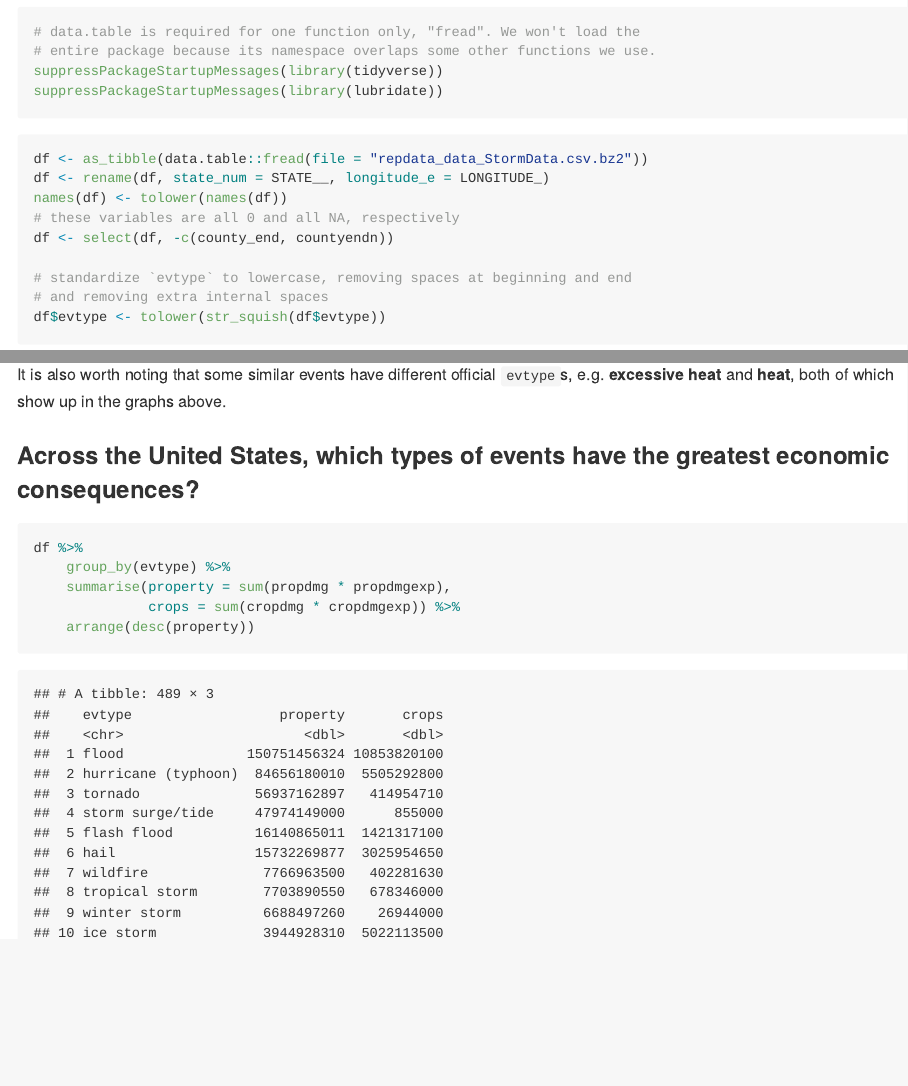
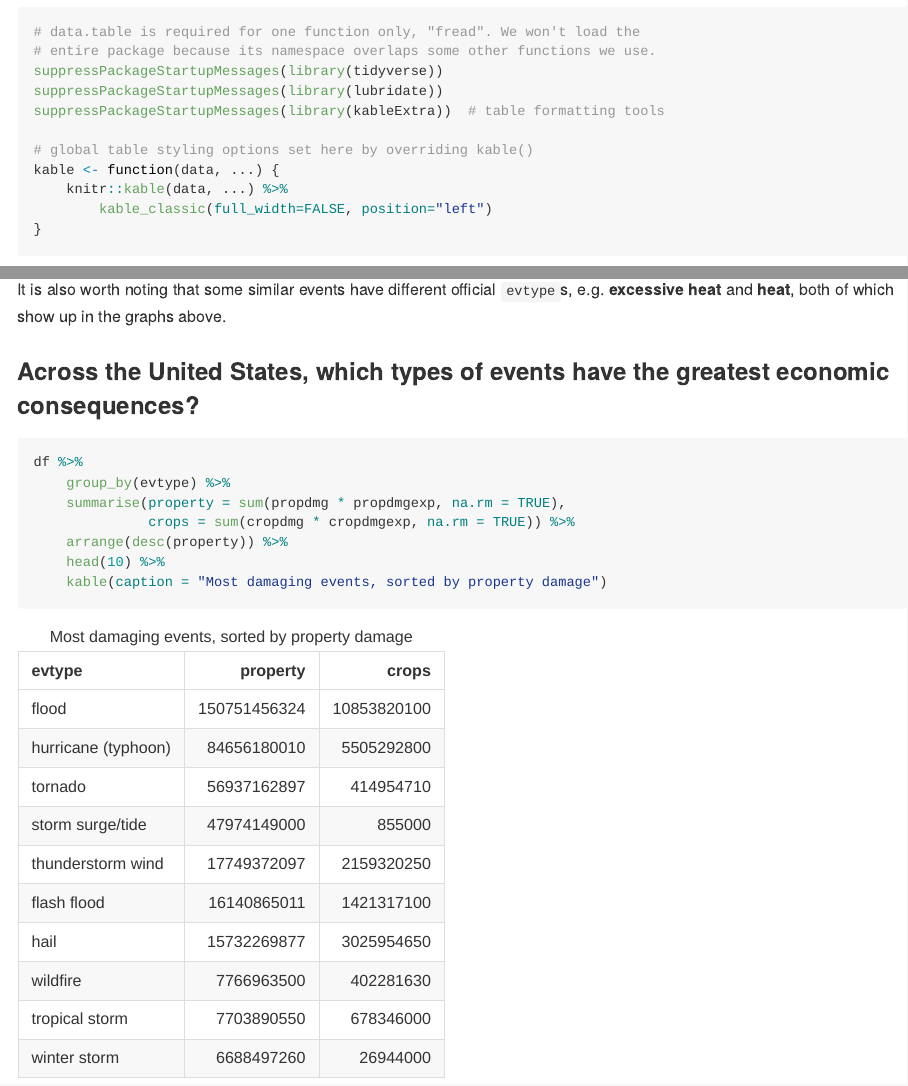
Before and after one commit to AndrewLuyt/week4-project, an R Markdown document (harmful_weather.Rmd): the page in a window 1100 px wide, from 360 px down, and a second part further down, joined at a grey line. The pictures show the output file harmful_weather.md that the author committed with the source, drawn offline in the style of GitHub.

Commit message:
Style tables with kable

````diff
--- a/harmful_weather.Rmd
+++ b/harmful_weather.Rmd
@@ -29,6 +29,13 @@ you may consider using the `cache = TRUE` option for certain code chunks.*
 # entire package because its namespace overlaps some other functions we use.
 suppressPackageStartupMessages(library(tidyverse))
 suppressPackageStartupMessages(library(lubridate))
+suppressPackageStartupMessages(library(kableExtra))  # table formatting tools
+
+# global table styling options set here by overriding kable()
+kable <- function(data, ...) {
+    knitr::kable(data, ...) %>%
+        kable_classic(full_width=FALSE, position="left")
+}
 ```
 
 ```{r load-data, cache=TRUE}
@@ -270,9 +278,11 @@ the graphs above.
 ```{r calculate_damages}
 df %>%
     group_by(evtype) %>%
-    summarise(property = sum(propdmg * propdmgexp),
-              crops = sum(cropdmg * cropdmgexp)) %>%
-    arrange(desc(property))
+    summarise(property = sum(propdmg * propdmgexp, na.rm = TRUE),
+              crops = sum(cropdmg * cropdmgexp, na.rm = TRUE)) %>%
+    arrange(desc(property)) %>%
+    head(10) %>%
+    kable(caption = "Most damaging events, sorted by property damage")
 ```
 
 
````
Also changed, not shown: harmful_weather.html, harmful_weather.md, harmful_weather_files/figure-html/graph_injuries_fatalities-1.png, harmful_weather.Rmd (9 more changed lines).
